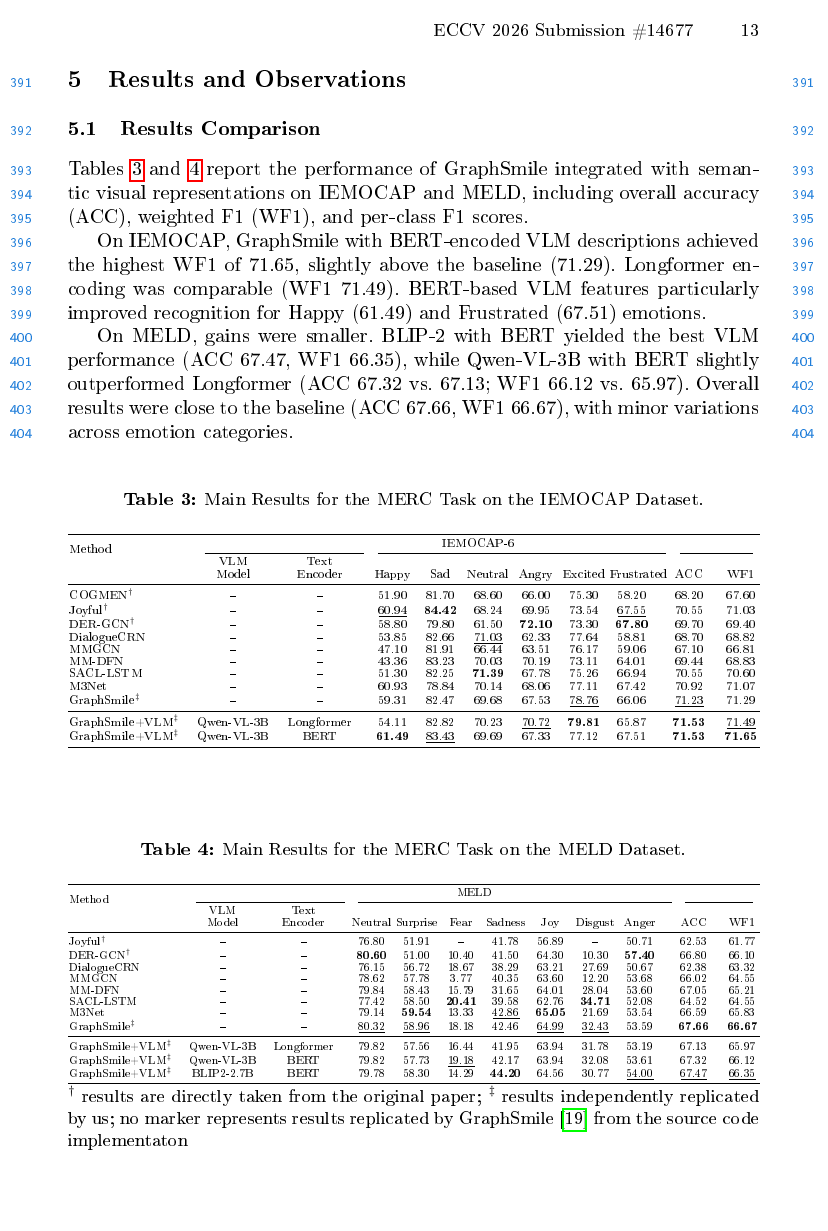
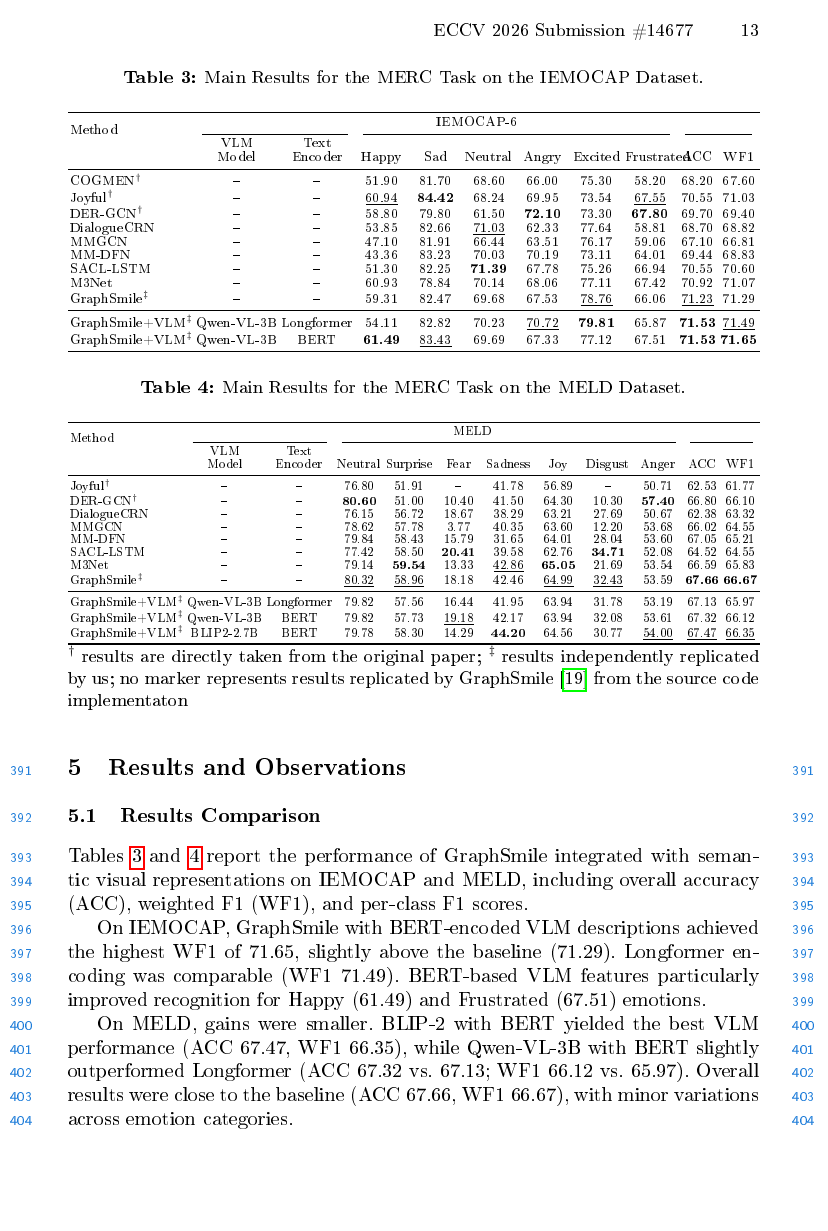
Before and after one commit to jubaer36/hopeful-paper, a LaTeX paper (main.tex): page 13 of 17. The pictures show the PDF file main.pdf that the author committed with the source.

Commit message:
Removed hspace

```diff
--- a/main.tex
+++ b/main.tex
@@ -409,11 +409,11 @@ On IEMOCAP, GraphSmile with BERT-encoded VLM descriptions achieved the highest W
 
 On MELD, gains were smaller. BLIP-2 with BERT yielded the best VLM performance (ACC 67.47, WF1 66.35), while Qwen-VL-3B with BERT slightly outperformed Longformer (ACC 67.32 vs.\ 67.13; WF1 66.12 vs.\ 65.97). Overall results were close to the baseline (ACC 67.66, WF1 66.67), with minor variations across emotion categories.
 
-\begin{table}[H]
+\begin{table}[tp]
   \centering
   \caption{\label{tab:main_result_iemocap}Main Results for the MERC Task on the IEMOCAP Dataset.}
   {\renewcommand{\arraystretch}{0.82}\resizebox{\textwidth}{!}{%
-    \begin{tabular}{l @{\hspace{1.5em}} c @{\hspace{1.5em}} c @{\hspace{1.5em}} *{6}{>{\centering\arraybackslash}p{3.5em}} @{\hspace{1.5em}} c @{\hspace{1.5em}} c}
+    \begin{tabular}{l c c *{6}{>{\centering\arraybackslash}p{3.5em}} c c}
       \toprule
       \multirow{2}{*}{Method} & \multicolumn{10}{c}{IEMOCAP-6}                                                                    \\
       \cmidrule(lr){2-3} \cmidrule(lr){4-9} \cmidrule(lr){10-11}
@@ -435,12 +434,10 @@ On MELD, gains were smaller. BLIP-2 with BERT yielded the best VLM performance (
       \bottomrule
     \end{tabular}%
   }}
-\end{table}
-\begin{table}[H]
-  \centering
+  \bigskip
   \caption{\label{tab:main_result_meld}Main Results for the MERC Task on the MELD Dataset.}
   {\renewcommand{\arraystretch}{0.82}\resizebox{\textwidth}{!}{%
-    \begin{tabular}{l @{\hspace{1.5em}} c @{\hspace{1.5em}} c @{\hspace{1.5em}} *{7}{>{\centering\arraybackslash}p{3.5em}} @{\hspace{1.5em}} c @{\hspace{1.5em}} c}
+    \begin{tabular}{l c c *{7}{>{\centering\arraybackslash}p{3.5em}} c c}
       \toprule
       \multirow{2}{*}{Method} & \multicolumn{11}{c}{MELD}                                                                            \\
       \cmidrule(lr){2-3} \cmidrule(lr){4-10} \cmidrule(lr){11-12}
```
Also changed, not shown: main.pdf, main.tex (3 more changed lines).
